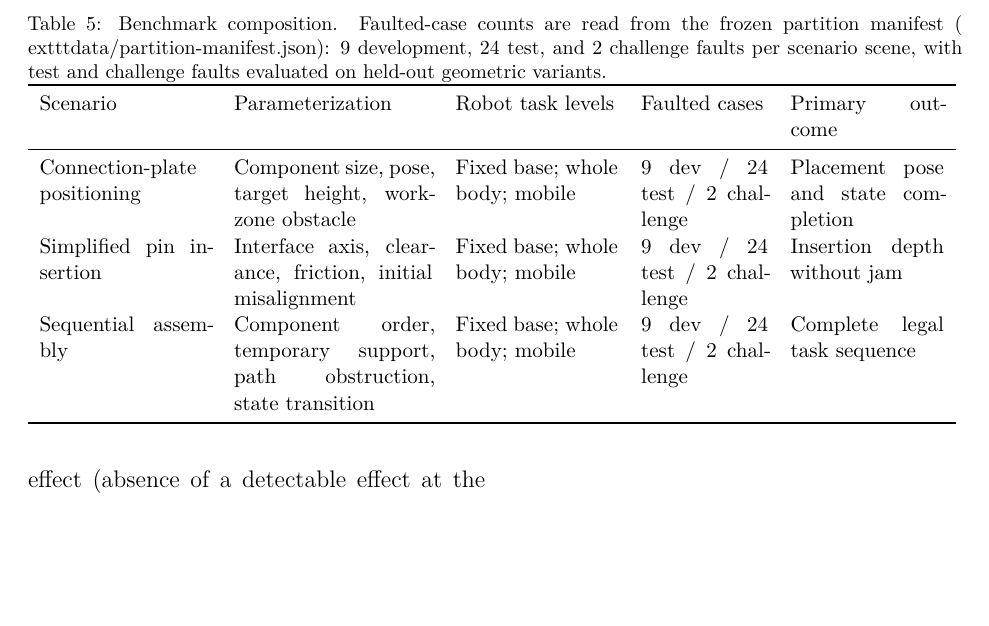
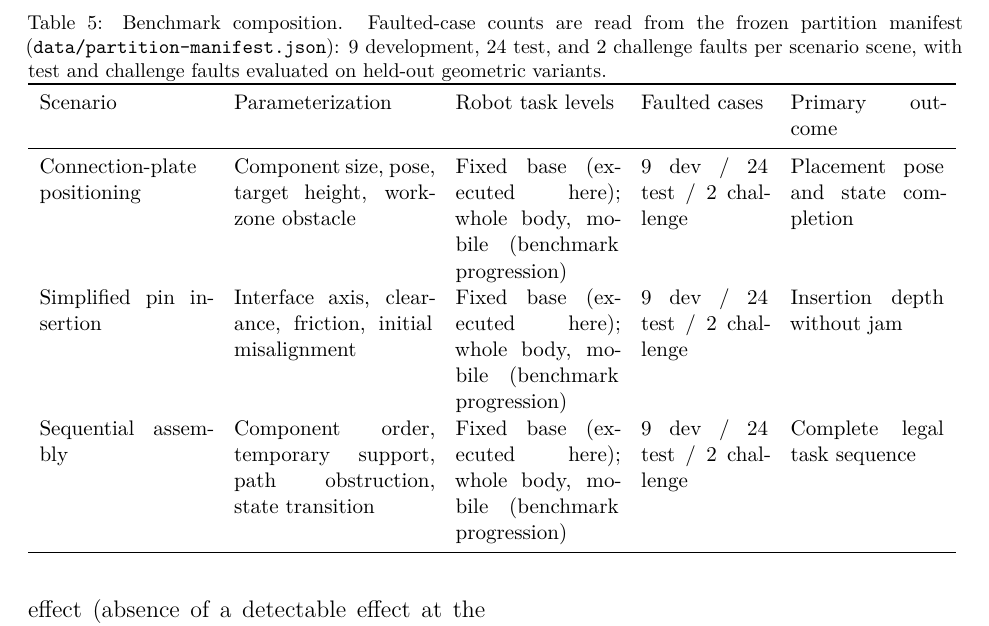
Before and after one commit to aizhuyu/construction-scene-ready, a LaTeX paper (paper/manuscript.tex, which reads paper/sections/06-experimental-design.tex): part of page 23 of 49, cut so that both start at the same text, the shorter picture padded with empty space. Compiled offline with XeLaTeX.

Commit message:
Fix tab-corrupted \texttt in tab:benchmark caption (rendered as exttt in PDF); benchmark table splits executed fixed-base level from whole-body/mobile progression per round-3 review

```diff
--- a/paper/sections/06-experimental-design.tex
+++ b/paper/sections/06-experimental-design.tex
@@ -26,7 +26,7 @@ levels, controlled scene defects, and comparison methods.}
 \begin{table*}[t]
 \centering
 \caption{Benchmark composition. Faulted-case counts are read from the frozen
-partition manifest (	exttt{data/partition-manifest.json}): 9 development, 24
+partition manifest (\texttt{data/partition-manifest.json}): 9 development, 24
 test, and 2 challenge faults per scenario scene, with test and challenge
 faults evaluated on held-out geometric variants.}
 \label{tab:benchmark}
@@ -39,11 +39,11 @@ Scenario & Parameterization & Robot task levels & Faulted cases &
 Primary outcome \\
 \midrule
 Connection-plate positioning & Component size, pose, target height,
-work-zone obstacle & Fixed base; whole body; mobile & 9 dev / 24 test / 2 challenge & Placement pose and state completion \\
+work-zone obstacle & Fixed base (executed here); whole body, mobile (benchmark progression) & 9 dev / 24 test / 2 challenge & Placement pose and state completion \\
 Simplified pin insertion & Interface axis, clearance, friction, initial
-misalignment & Fixed base; whole body; mobile & 9 dev / 24 test / 2 challenge & Insertion depth without jam \\
+misalignment & Fixed base (executed here); whole body, mobile (benchmark progression) & 9 dev / 24 test / 2 challenge & Insertion depth without jam \\
 Sequential assembly & Component order, temporary support, path obstruction,
-state transition & Fixed base; whole body; mobile & 9 dev / 24 test / 2 challenge & Complete legal task sequence \\
+state transition & Fixed base (executed here); whole body, mobile (benchmark progression) & 9 dev / 24 test / 2 challenge & Complete legal task sequence \\
 \bottomrule
 \end{tabular}
 }
```
Also changed, not shown: paper/manuscript.pdf.
